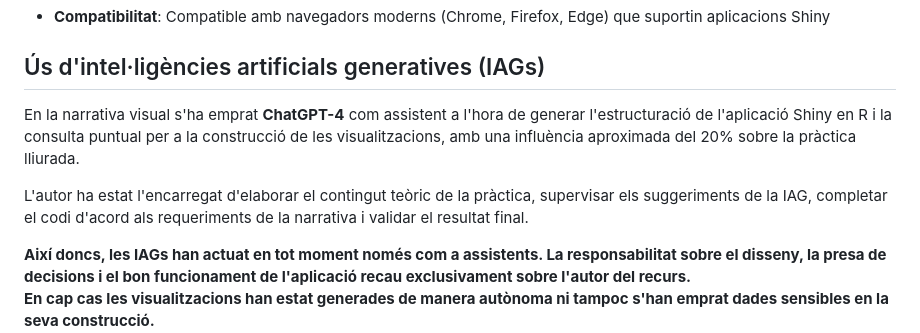
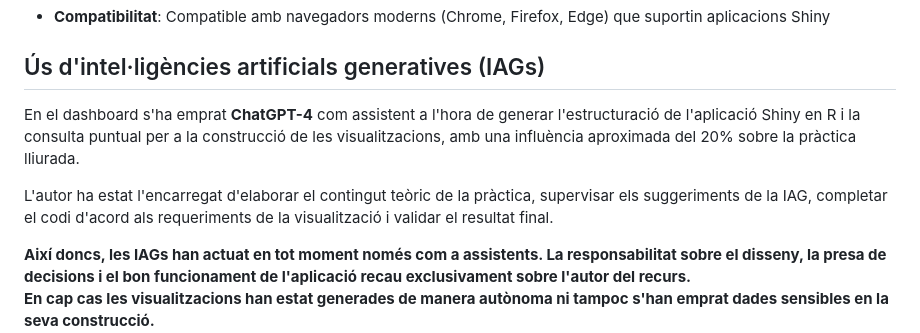
Before and after one commit to efarran0/Data_Visualization_PR2, a Markdown page: README.md, the part around the change. Rendered like a GitHub page.

```diff
--- a/README.md
+++ b/README.md
@@ -30,9 +30,9 @@ Aquesta aplicació forma part del lliurament de la pràctica 2 de l’assignatur
 
 ## Ús d'intel·ligències artificials generatives (IAGs)
 
-En la narrativa visual s'ha emprat **ChatGPT-4** com assistent a l'hora de generar l'estructuració de l'aplicació Shiny en R i la consulta puntual per a la construcció de les visualitzacions, amb una influència aproximada del 20% sobre la pràctica lliurada.
+En el dashboard s'ha emprat **ChatGPT-4** com assistent a l'hora de generar l'estructuració de l'aplicació Shiny en R i la consulta puntual per a la construcció de les visualitzacions, amb una influència aproximada del 20% sobre la pràctica lliurada.
 
-L'autor ha estat l'encarregat d'elaborar el contingut teòric de la pràctica, supervisar els suggeriments de la IAG, completar el codi d'acord als requeriments de la narrativa i validar el resultat final.<br>
+L'autor ha estat l'encarregat d'elaborar el contingut teòric de la pràctica, supervisar els suggeriments de la IAG, completar el codi d'acord als requeriments de la visualització i validar el resultat final.<br>
 
 **Així doncs, les IAGs han actuat en tot moment només com a assistents. La responsabilitat sobre el disseny, la presa de decisions i el bon funcionament de l'aplicació recau exclusivament sobre l'autor del recurs.<br>
 En cap cas les visualitzacions han estat generades de manera autònoma ni tampoc s'han emprat dades sensibles en la seva construcció.<br>
```
